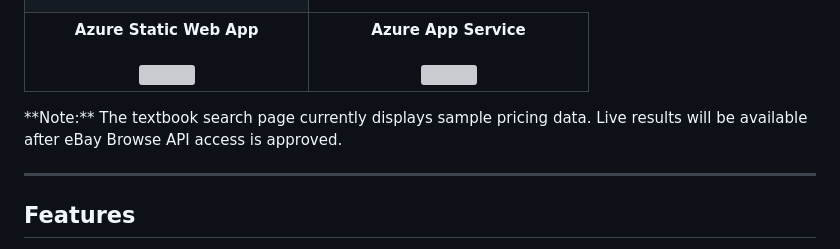
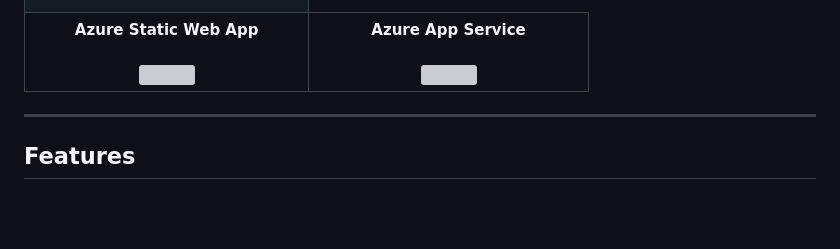
Before and after one commit to Raheem-12/MasonSaver-Azure, a Markdown page: README.md, the part around the change. Drawn GitHub-style; blank space fills up the shorter version; grey boxes are pictures that could not be loaded.

```diff
--- a/README.md
+++ b/README.md
@@ -101,7 +101,6 @@ Expected response:
 </td>
 </tr>
 </table>
-**Note:** The textbook search page currently displays sample pricing data. Live results will be available after eBay Browse API access is approved.
 
 ---
 
```
